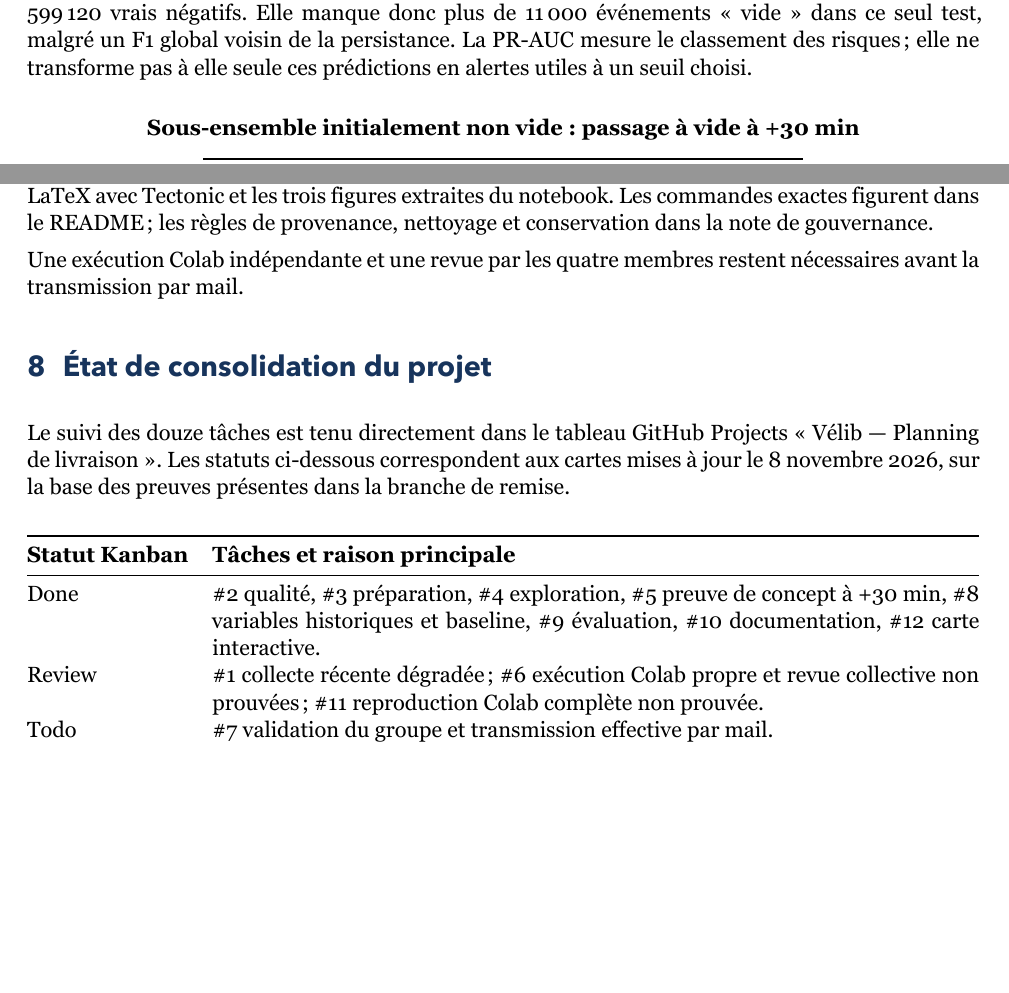
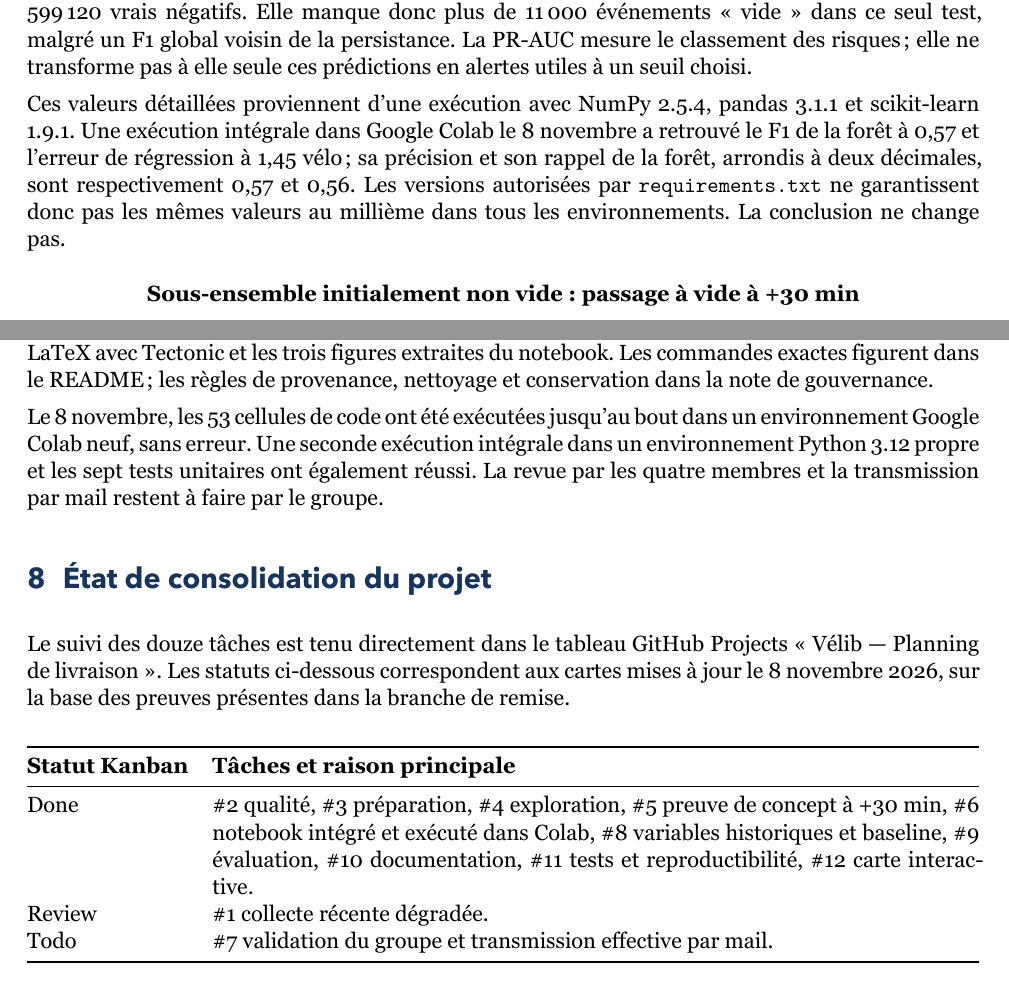
Before and after one commit to G-Akram01/velib-kit-data-science, a LaTeX document (docs/rapport-final.tex): two parts of pages 4 and 6 of 6, joined at a grey line, cut so that both start at the same text, the shorter picture padded with empty space. The pictures show the PDF file docs/rapport-final.pdf that the author committed with the source.

Commit message:
Valider le notebook dans Colab et actualiser le rapport final

```diff
--- a/docs/rapport-final.tex
+++ b/docs/rapport-final.tex
@@ -129,6 +129,8 @@ Forêt aléatoire & 0,550 & 0,590 & 0,570 & 0,585\\
 \Needspace{5\baselineskip}
 La forêt aléatoire produit 16\,354 vrais positifs, 13\,364 faux positifs et 11\,353 faux négatifs, pour 599\,120 vrais négatifs. Elle manque donc plus de 11\,000 événements « vide » dans ce seul test, malgré un F1 global voisin de la persistance. La PR-AUC mesure le classement des risques ; elle ne transforme pas à elle seule ces prédictions en alertes utiles à un seuil choisi.
 
+Ces valeurs détaillées proviennent d'une exécution avec NumPy 2.5.4, pandas 3.1.1 et scikit-learn 1.9.1. Une exécution intégrale dans Google Colab le 8 novembre a retrouvé le F1 de la forêt à 0,57 et l'erreur de régression à 1,45 vélo ; sa précision et son rappel de la forêt, arrondis à deux décimales, sont respectivement 0,57 et 0,56. Les versions autorisées par \texttt{requirements.txt} ne garantissent donc pas les mêmes valeurs au millième dans tous les environnements. La conclusion ne change pas.
+
 \begin{center}
 \textbf{Sous-ensemble initialement non vide : passage à vide à +30 min}\par\smallskip
 \begin{tabular}{@{}lrrrr@{}}
@@ -174,7 +176,7 @@ Une régression complémentaire du nombre de vélos, dans le même notebook, obt
 
 Le dépôt public contient les instantanés, les contrôles qualité, le collecteur, les tests, le notebook unique exécuté, la carte HTML et la source de ce rapport. Pour reproduire les résultats, cloner le dépôt, sélectionner la branche de remise, installer les dépendances de \texttt{requirements.txt}, lancer les tests unitaires, puis exécuter le notebook dans l'ordre. Depuis la racine du dépôt, compiler la source LaTeX avec Tectonic et les trois figures extraites du notebook. Les commandes exactes figurent dans le README ; les règles de provenance, nettoyage et conservation dans la note de gouvernance.
 
-Une exécution Colab indépendante et une revue par les quatre membres restent nécessaires avant la transmission par mail.
+Le 8 novembre, les 53 cellules de code ont été exécutées jusqu'au bout dans un environnement Google Colab neuf, sans erreur. Une seconde exécution intégrale dans un environnement Python 3.12 propre et les sept tests unitaires ont également réussi. La revue par les quatre membres et la transmission par mail restent à faire par le groupe.
 
 \section{État de consolidation du projet}
 
@@ -185,8 +187,8 @@ Le suivi des douze tâches est tenu directement dans le tableau GitHub Projects
 \toprule
 \textbf{Statut Kanban} & \textbf{Tâches et raison principale}\\
 \midrule
-Done & \#2 qualité, \#3 préparation, \#4 exploration, \#5 preuve de concept à +30 min, \#8 variables historiques et baseline, \#9 évaluation, \#10 documentation, \#12 carte interactive.\\
-Review & \#1 collecte récente dégradée ; \#6 exécution Colab propre et revue collective non prouvées ; \#11 reproduction Colab complète non prouvée.\\
+Done & \#2 qualité, \#3 préparation, \#4 exploration, \#5 preuve de concept à +30 min, \#6 notebook intégré et exécuté dans Colab, \#8 variables historiques et baseline, \#9 évaluation, \#10 documentation, \#11 tests et reproductibilité, \#12 carte interactive.\\
+Review & \#1 collecte récente dégradée.\\
 Todo & \#7 validation du groupe et transmission effective par mail.\\
 \bottomrule
 \end{tabularx}
```
Also changed, not shown: README.md, docs/rapport-final.pdf.
